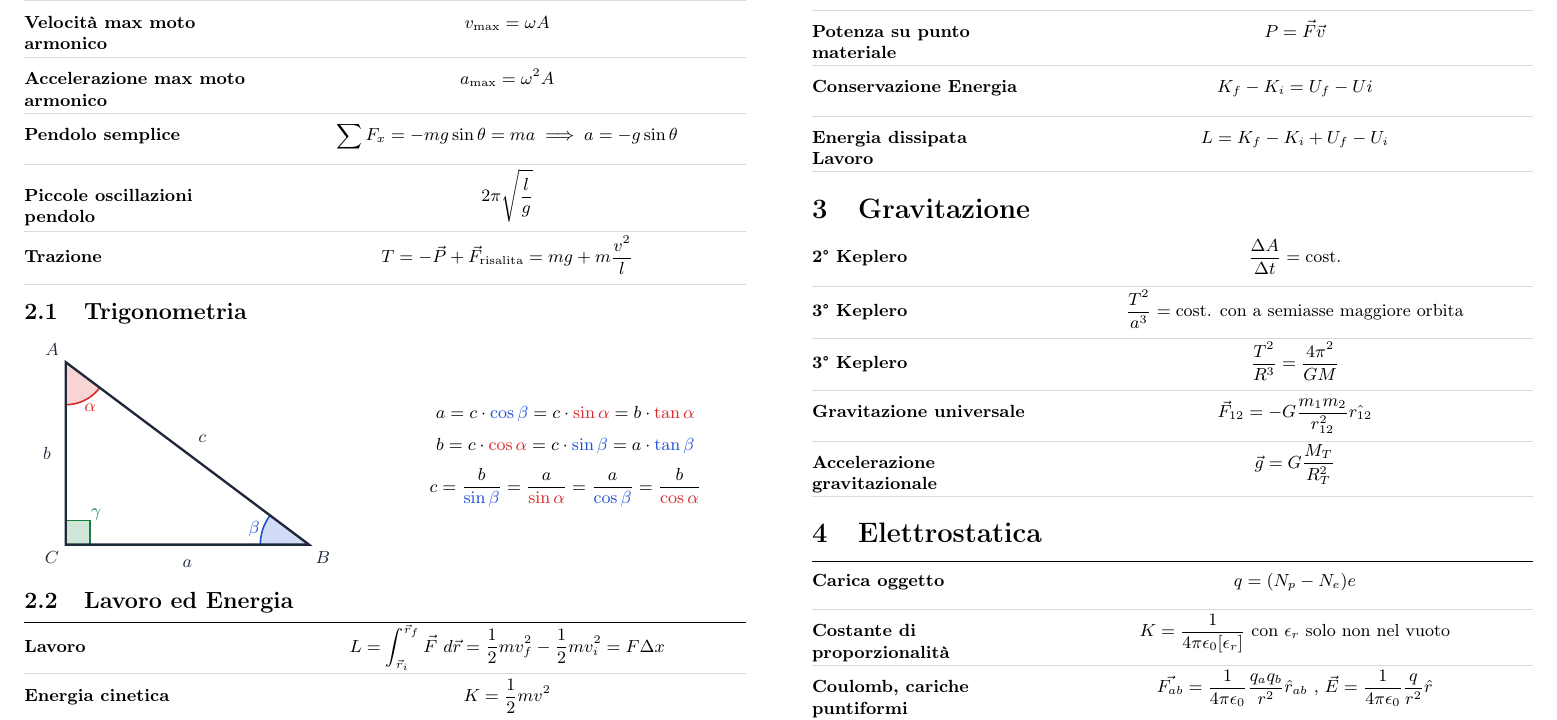
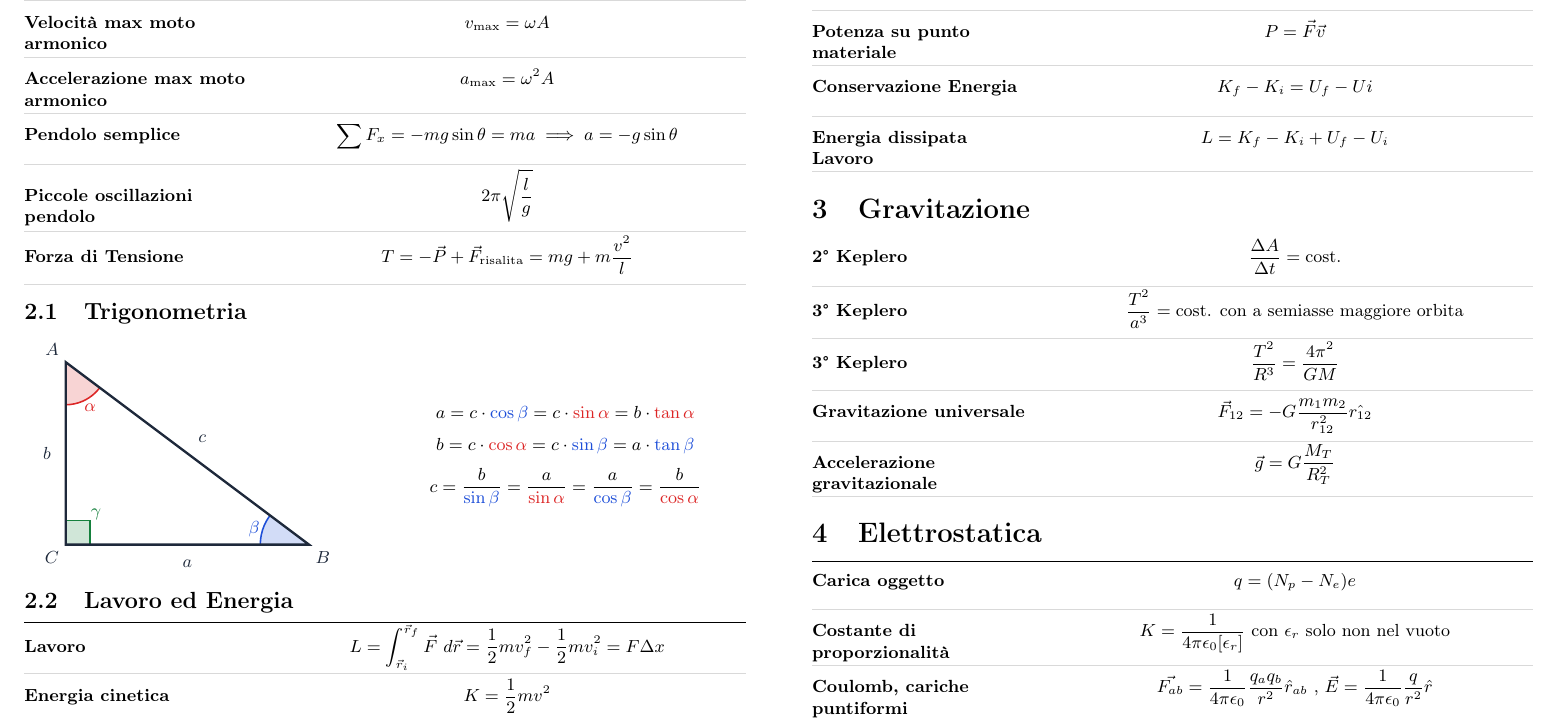
Before and after one commit to Andtheking/unibo-fisica, a LaTeX document (main.tex): part of page 2 of 4, cut so that both start at the same text. Compiled offline with pdfLaTeX.

Commit message:
fix: trazione --> tensione

```diff
--- a/main.tex
+++ b/main.tex
@@ -103,7 +103,7 @@
 \frm{Accelerazione max moto armonico}{a_\text{max} = \omega^2 A}
 \frm{Pendolo semplice}{\sum F_x = -m g \sin \theta = m a \implies a = -g \sin \theta}
 \frm{Piccole oscillazioni pendolo}{2 \pi \sqrt{\frac{l}{g}}}
-\frm{Trazione}{T = -\vec{P} + \vec{F}_\text{risalita} = mg + m \frac{v^2}{l}}
+\frm{Forza di Tensione}{T = -\vec{P} + \vec{F}_\text{risalita} = mg + m \frac{v^2}{l}}
 
 \subsection{Trigonometria}
 \begin{minipage}{0.45\columnwidth}
```
Also changed, not shown: main.pdf.
